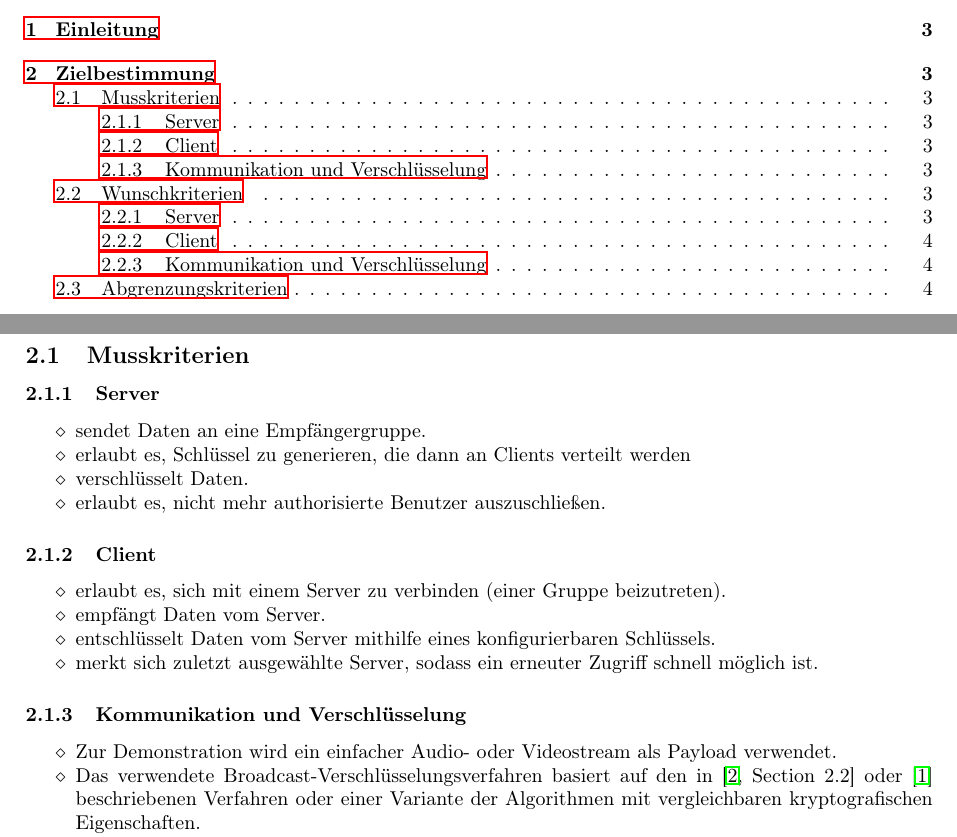
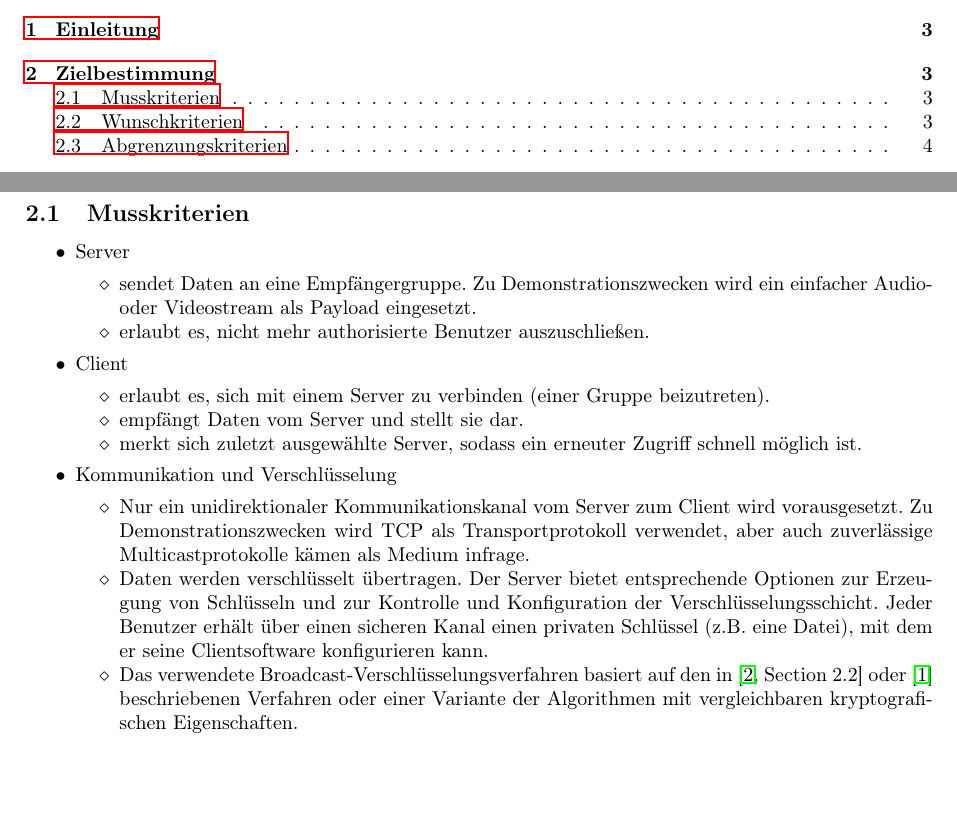
Before and after one commit to niklasb/pse-broadcast-encryption, a LaTeX document (pflichtenheft/pflichtenheft.tex, which reads pflichtenheft/style.tex): two parts of pages 2 and 3 of 6, joined at a grey line, cut so that both start at the same text, the shorter picture padded with empty space. Compiled offline with LaTeX, dvips and Ghostscript.

Commit message:
pflichtenheft: Zielbestimmung

```diff
--- a/pflichtenheft/pflichtenheft.tex
+++ b/pflichtenheft/pflichtenheft.tex
@@ -97,27 +97,34 @@ ausgeschlossener Benutzer zu skalieren.
 
 \subsection{Musskriterien}
 
-\subsubsection{Server}
 \begin{itemize}
-   \item sendet Daten an eine Empfängergruppe.
-   \item erlaubt es, Schlüssel zu generieren, die dann an Clients verteilt werden
-   \item verschlüsselt Daten.
+
+\item Server
+\begin{itemize}
+   \item sendet Daten an eine Empfängergruppe. Zu Demonstrationszwecken wird
+         ein einfacher Audio- oder Videostream als Payload eingesetzt.
    \item erlaubt es, nicht mehr authorisierte Benutzer auszuschließen.
 \end{itemize}
 
-\subsubsection{Client}
+\item Client
 \begin{itemize}
    \item erlaubt es, sich mit einem Server zu verbinden (einer Gruppe beizutreten).
-   \item empfängt Daten vom Server.
-   \item entschl"usselt Daten vom Server mithilfe eines konfigurierbaren Schl"ussels.
+   \item empfängt Daten vom Server und stellt sie dar.
    \item merkt sich zuletzt ausgew"ahlte Server, sodass ein erneuter Zugriff schnell
          m"oglich ist.
 \end{itemize}
 
-\subsubsection{Kommunikation und Verschlüsselung}
+\item Kommunikation und Verschl"usselung
 \begin{itemize}
-   \item Zur Demonstration wird ein einfacher Audio- oder Videostream als Payload
-         verwendet.
+   \item Nur ein unidirektionaler Kommunikationskanal vom Server zum Client wird
+         vorausgesetzt. Zu Demonstrationszwecken wird TCP als Transportprotokoll
+         verwendet, aber auch zuverl"assige Multicastprotokolle k"amen als Medium
+         infrage.
+   \item Daten werden verschl"usselt "ubertragen. Der Server bietet entsprechende
+         Optionen zur Erzeugung von Schl"usseln und zur Kontrolle und Konfiguration
+         der Verschl"usselungsschicht. Jeder Benutzer erh"alt "uber einen sicheren
+         Kanal einen privaten Schl"ussel (z.B. eine Datei), mit dem er seine
+         Clientsoftware konfigurieren kann.
    \item Das verwendete Broadcast"=Verschl"usselungsverfahren basiert auf den
          in~\cite[Section~2.2]{Naor00} oder~\cite{Garg10} beschriebenen Verfahren
          oder einer Variante der Algorithmen mit vergleichbaren kryptografischen
@@ -143,7 +153,7 @@ ausgeschlossener Benutzer zu skalieren.
          zur"uckgespult werden kann.
 \end{itemize}
 
-\subsubsection{Kommunikation und Verschlüsselung}
+\item Kommunikation und Verschl"usselung
 \begin{itemize}
    \item Ein effizienteres Verfahren als das in~\cite{Naor00} beschriebene wird
          entwickelt und implementiert.
--- a/pflichtenheft/style.tex
+++ b/pflichtenheft/style.tex
@@ -1,7 +1,7 @@
 % more beautiful lists
 \setlist{noitemsep}
-\renewcommand{\labelitemi}{$\diamond$}
-\renewcommand{\labelitemii}{$\bullet$}
+\renewcommand{\labelitemi}{$\bullet$}
+\renewcommand{\labelitemii}{$\diamond$}
 
 % create a shorter version for tables
 \newcommand\addrow[2]{#1 &#2\\ }
```
Also changed, not shown: pflichtenheft/pflichtenheft.tex (8 more changed lines).
